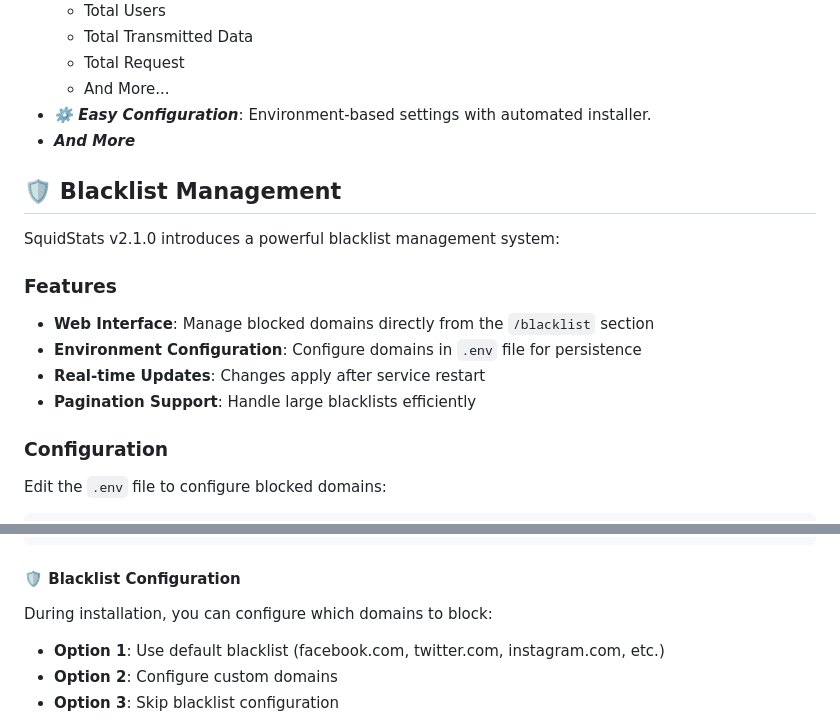
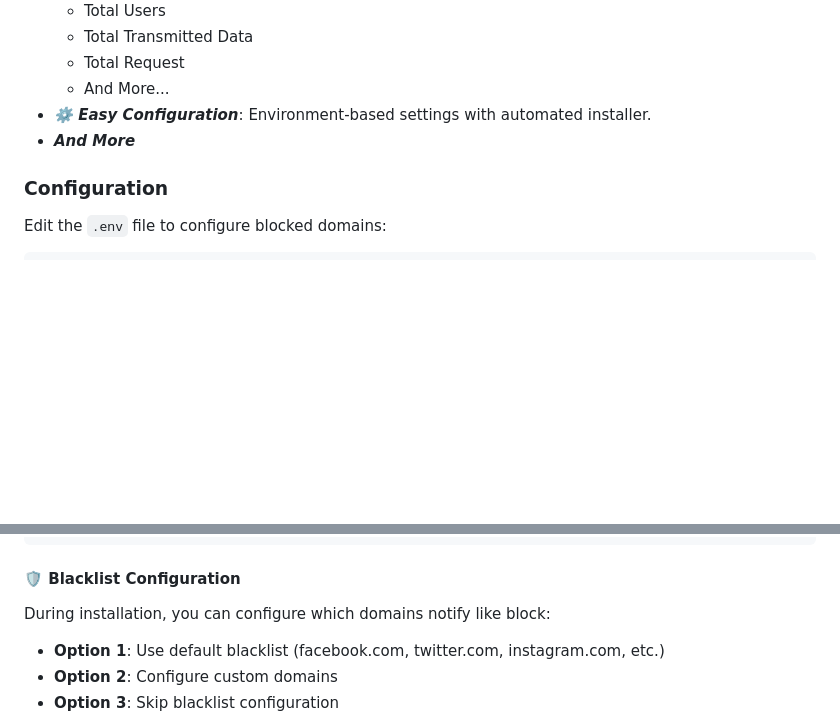
Before and after one commit to kaelthasmanu/SquidStats, a Markdown page: README.md, 2 parts joined by grey strips. GitHub-like rendering; blank space fills up the shorter version.

Commit message:
chore: Remove details about blacklist management features from README

````diff
--- a/README.md
+++ b/README.md
@@ -113,16 +113,6 @@
 - **_⚙️ Easy Configuration_**: Environment-based settings with automated installer.
 - **_And More_**
 
-## 🛡️ Blacklist Management
-
-SquidStats v2.1.0 introduces a powerful blacklist management system:
-
-### Features
-- **Web Interface**: Manage blocked domains directly from the `/blacklist` section
-- **Environment Configuration**: Configure domains in `.env` file for persistence
-- **Real-time Updates**: Changes apply after service restart
-- **Pagination Support**: Handle large blacklists efficiently
-
 ### Configuration
 Edit the `.env` file to configure blocked domains:
 ```bash
@@ -203,7 +193,7 @@ sudo ./install.sh --configure-blacklist
 ```
 
 #### 🛡️ Blacklist Configuration
-During installation, you can configure which domains to block:
+During installation, you can configure which domains notify like block:
 
 - **Option 1**: Use default blacklist (facebook.com, twitter.com, instagram.com, etc.)
 - **Option 2**: Configure custom domains
````
